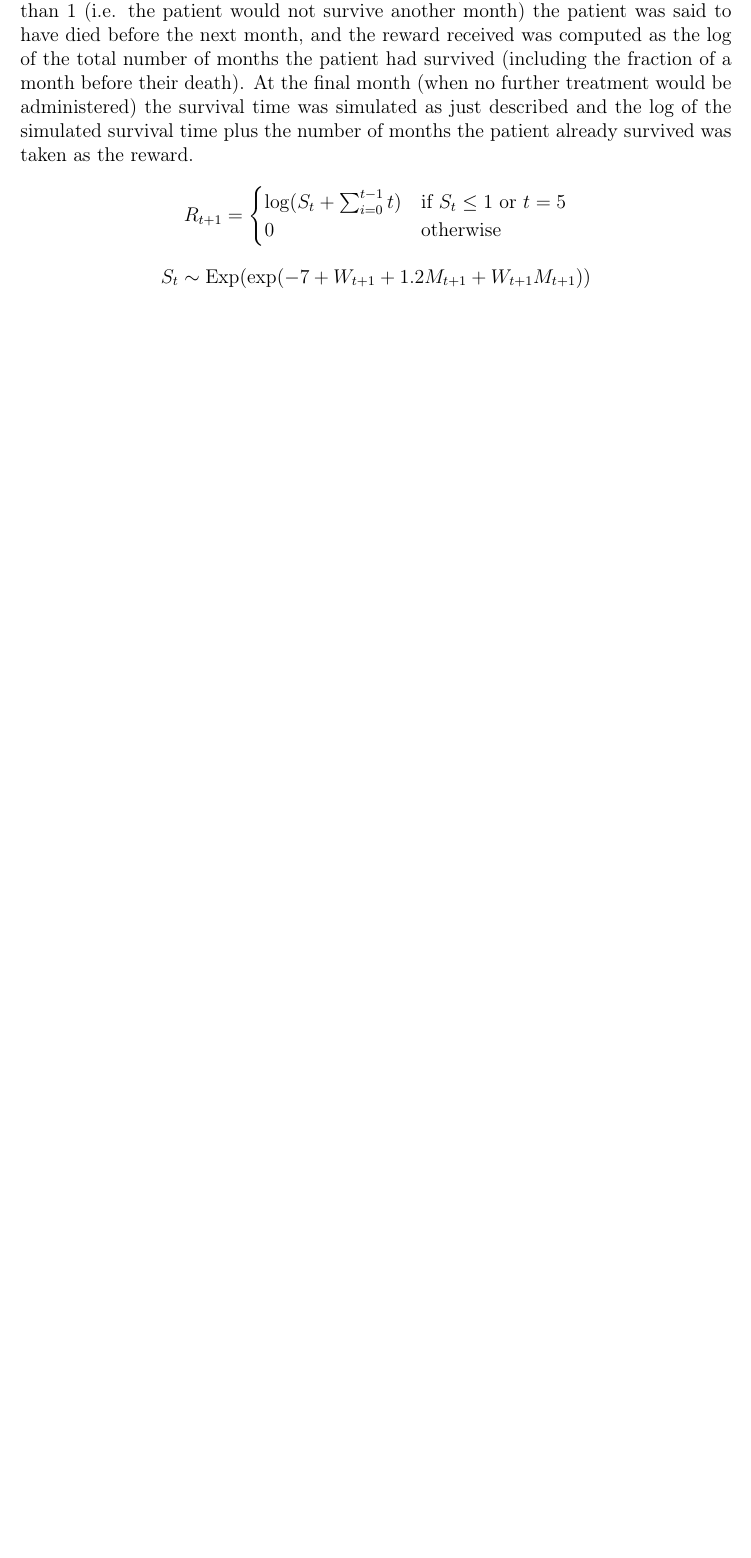
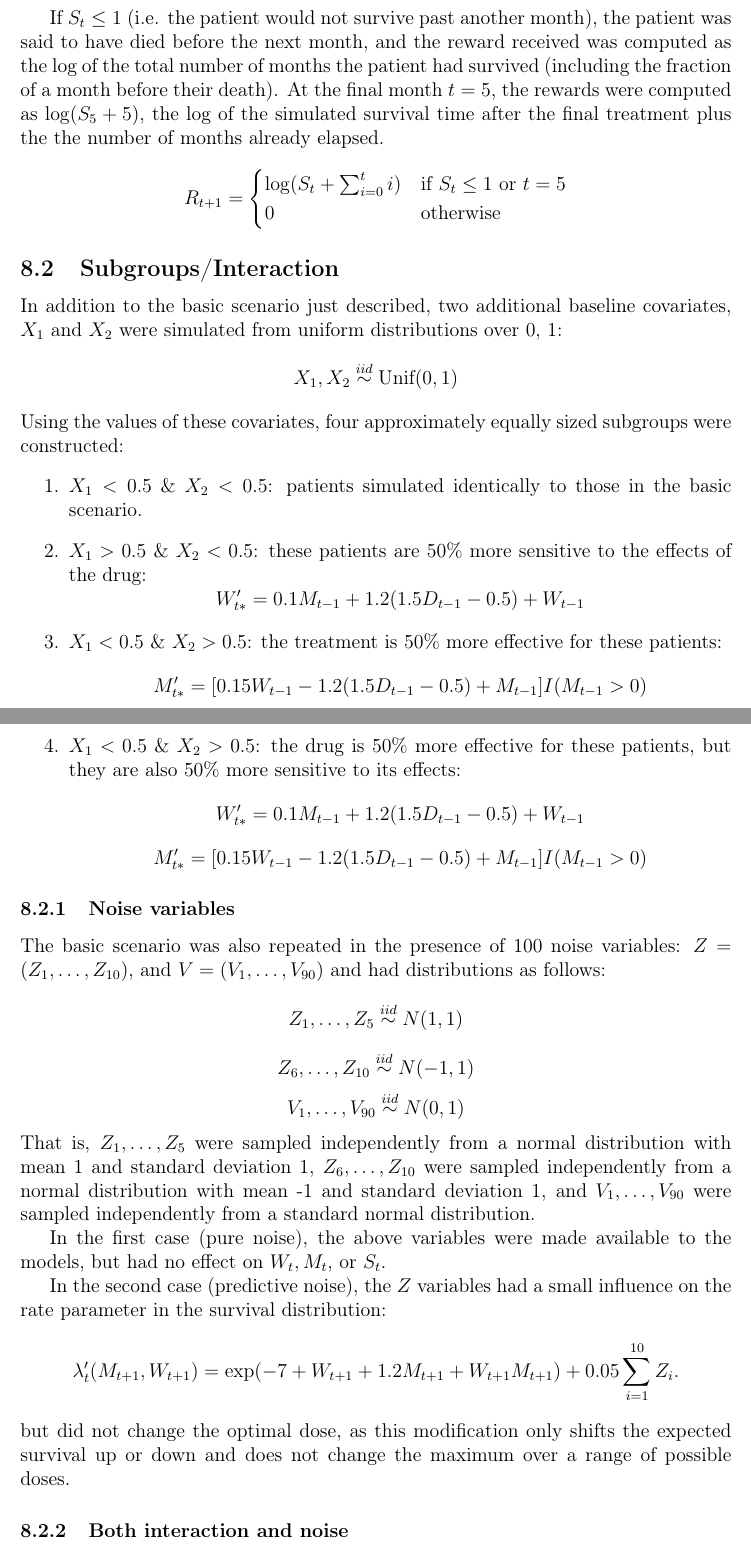
Before and after one commit to khumph/thesis, a LaTeX thesis (writeup-thesis.tex): part of page 9 of 9 before the commit and two parts of pages 9 and 10 of 10 after it, the two joined at a grey line, cut so that both start at the same text, the shorter picture padded with empty space. Compiled offline with pdfLaTeX.

Commit message:
draft description of simulation scenarios

```diff
--- a/writeup-thesis.tex
+++ b/writeup-thesis.tex
@@ -403,18 +407,83 @@ Each patient's initial tumor mass, $M_{0}$ and negative of quality of life (toxi
   M_{0} \overset{iid}{\sim} \text{Unif}(0, 2)
 \]
 
-At each month $t$, the next month's tumor mass, $M_{t + 1}$, and toxicity, $W_{t + 1}$, were computed in response to dose at month $t$, $D_{t}$, for each patient as described above. The rate parameter for the survival distribution, $\lambda_{t+1}(M_{t + 1}, W_{t + 1})$ was updated for each patient from these next month's tumor masses and toxicities. Survival times (from month $t$ onwards if treatment ceased at month $t$), $S_{t}$ were then randomly sampled from the relevant exponential distribution. If this survival time was less than 1 (i.e. the patient would not survive another month) the patient was said to have died before the next month, and the reward received was computed as the log of the total number of months the patient had survived (including the fraction of a month before their death). At the final month (when no further treatment would be administered) the survival time was simulated as just described and the log of the simulated survival time plus the number of months the patient already survived was taken as the reward.
+At each month $t$, the next month's tumor mass, $M_{t + 1}$, and toxicity, $W_{t + 1}$, were computed in response to dose at month $t$, $D_{t}$, for each patient as described above. The rate parameter for the survival distribution, $\lambda_{t+1}(M_{t + 1}, W_{t + 1})$, was updated for each patient from these next month's tumor masses and toxicities. Survival times, $S_{t}$ were then randomly sampled from the exponential distribution with the just computed rate parameter:
+\[
+  S_{t} \sim \text{Exp}(\exp(-7 + W_{t+1} + 1.2 M_{t+1} + W_{t+1} M_{t+1}))
+\]
 
+If $S_{t} \leq 1$ (i.e. the patient would not survive past another month), the patient was said to have died before the next month, and the reward received was computed as the log of the total number of months the patient had survived (including the fraction of a month before their death). At the final month $t = 5$, the rewards were computed as $\log(S_{5} + 5)$, the log of the simulated survival time after the final treatment plus the the number of months already elapsed.
 \[
   R_{t + 1} = \begin{cases}
-    \log(S_{t} + \sum_{i = 0}^{t - 1} t) & \text{if } S_{t} \leq 1 \text{ or } t = 5 \\
+    \log(S_{t} + \sum_{i = 0}^{t} i) & \text{if } S_{t} \leq 1 \text{ or } t = 5 \\
     0 & \text{otherwise}
   \end{cases}
 \]
 
+% subsection basic_setup (end)
+
+
+\subsection{Subgroups/Interaction} % (fold)
+\label{sub:subgroups_interaction}
+
+In addition to the basic scenario just described, two additional baseline covariates, $X_{1}$ and $X_{2}$ were simulated from uniform distributions over 0, 1:
 \[
-  S_{t} \sim \text{Exp}(\exp(-7 + W_{t+1} + 1.2 M_{t+1} + W_{t+1} M_{t+1}))
+  X_{1}, X_{2} \overset{iid}{\sim} \text{Unif}(0, 1)
 \]
+Using the values of these covariates, four approximately equally sized subgroups were constructed:
+\begin{enumerate}
+  \item $X_{1} < 0.5$ \& $X_{2} < 0.5$: patients simulated identically to those in the basic scenario.
+  \item $X_{1} > 0.5$ \& $X_{2} < 0.5$: these patients are 50\% more sensitive to the effects of the drug:
+   \[
+   W'_{t*} = 0.1 M_{t-1} + 1.2 (1.5 D_{t-1} - 0.5) + W_{t - 1}
+   \]
+   \item $X_{1} < 0.5$ \& $X_{2} > 0.5$: the treatment is 50\% more effective for these patients:
+\[
+M'_{t*} = [0.15 W_{t-1} - 1.2 (1.5 D_{t-1} - 0.5) + M_{t - 1}] I(M_{t-1} > 0)
+\]
+   \item $X_{1} < 0.5$ \& $X_{2} > 0.5$: the drug is 50\% more effective for these patients, but they are also 50\% more sensitive to its effects:
+   \[
+   W'_{t*} = 0.1 M_{t-1} + 1.2 (1.5 D_{t-1} - 0.5) + W_{t - 1}
+   \]
+   \[
+   M'_{t*} = [0.15 W_{t-1} - 1.2 (1.5 D_{t-1} - 0.5) + M_{t - 1}] I(M_{t-1} > 0)
+   \]
+\end{enumerate}
+
+% subsection subgroups_interaction (end)
+
+\subsubsection{Noise variables} % (fold)
+\label{ssub:noise_variables}
+
+The basic scenario was also repeated in the presence of 100 noise variables:
+$Z = (Z_{1}, \ldots, Z_{10})$, and $V = (V_{1}, \ldots, V_{90})$ and had distributions as follows:
+\[
+  Z_{1}, \ldots, Z_{5} \overset{iid}{\sim} N(1, 1)
+\]
+\[
+  Z_{6}, \ldots, Z_{10} \overset{iid}{\sim} N(-1, 1)
+\]
+\[
+  V_{1}, \ldots, V_{90} \overset{iid}{\sim} N(0, 1)
+\]
+That is, $Z_{1}, \ldots, Z_{5}$ were sampled independently from a normal distribution with mean 1 and standard deviation 1, $Z_{6}, \ldots, Z_{10}$ were sampled independently from a normal distribution with mean -1 and standard deviation 1, and $V_{1}, \ldots, V_{90}$ were sampled independently from a standard normal distribution.
+
+In the first case (pure noise), the above variables were made available to the models, but had no effect on $W_{t}, M_{t}$, or $S_{t}$.
+
+In the second case (predictive noise), the $Z$ variables had a small influence on the rate parameter in the survival distribution:
+\[
+  \lambda'_{t}(M_{t+1}, W_{t+1}) = \exp(-7 + W_{t+1} + 1.2 M_{t+1} + W_{t+1} M_{t+1}) + 0.05 \sum_{i = 1}^{10} Z_{i}.
+\]
+but did not change the optimal dose, as this modification only shifts the expected survival up or down and does not change the maximum over a range of possible doses.
+
+% subsubsection noise_variables (end)
+
+\subsubsection{Both interaction and noise} % (fold)
+\label{ssub:subsubsection_name}
+
+The interaction and noise scenarios were also combined together, to create the same subgroups as defined above in the presence of pure noise, and the presence of predictive noise.
+
+% subsubsection subsubsection_name (end)
 
 
 
```
Also changed, not shown: writeup-thesis.tex (12 more changed lines).
